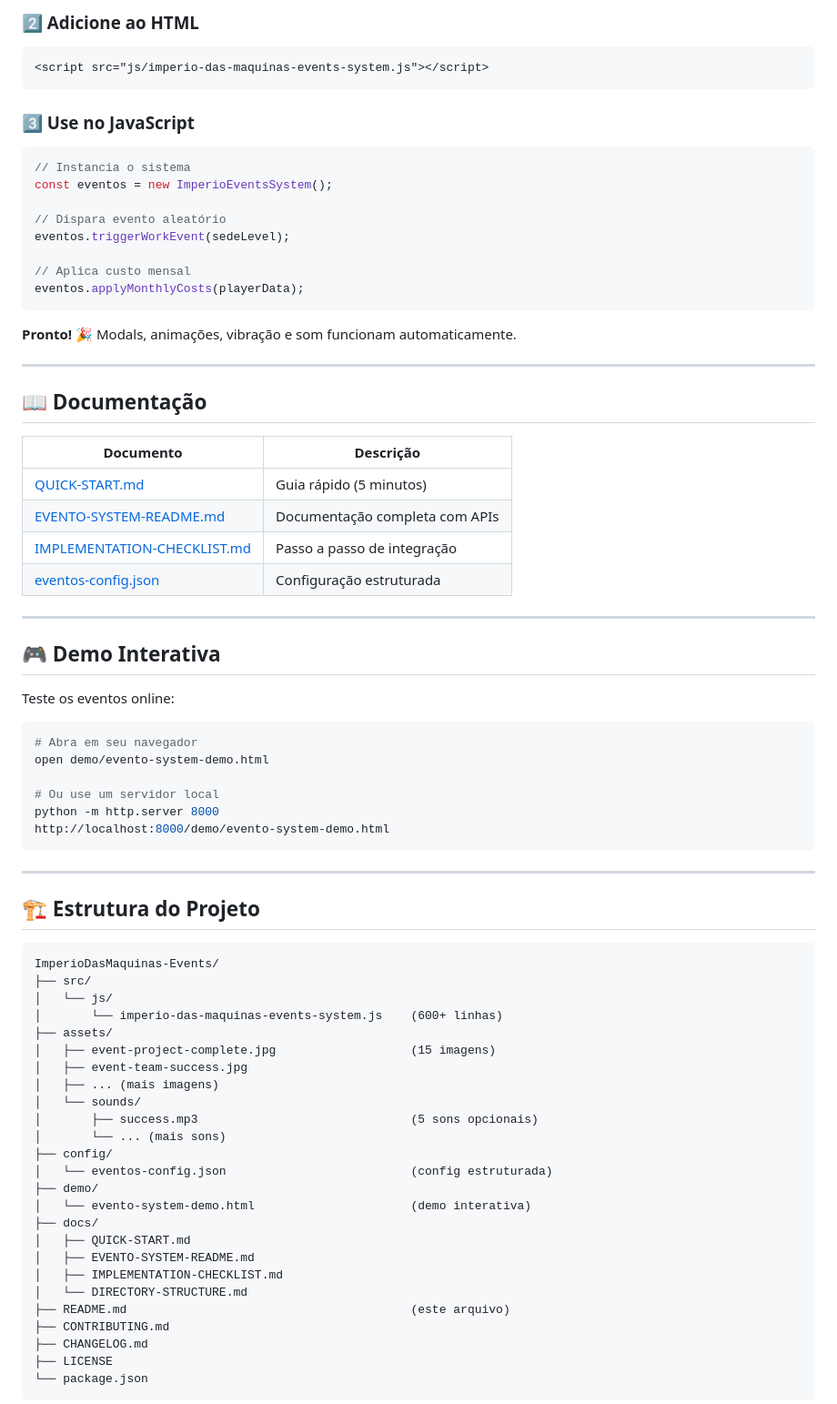
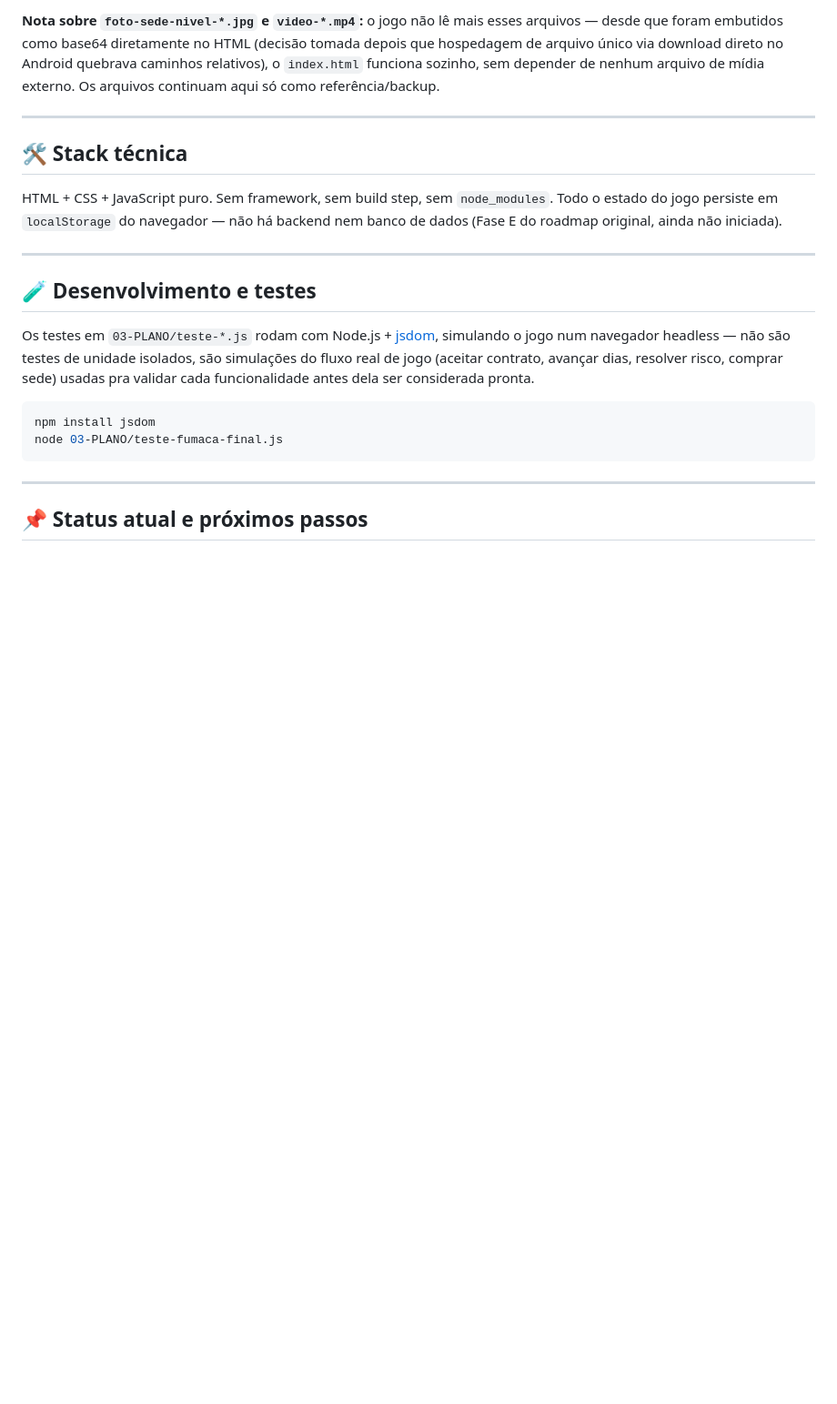
Before and after one commit to wanderpomares-sys/ImperioDasMaquinas, a Markdown page: README.md, the part around one of its changes. Shown at 91% size. Rendered like a GitHub page; blank space fills up the shorter version.

````diff
--- a/README.md
+++ b/README.md
@@ -68,81 +51,25 @@ cp assets/event-*.jpg seu-projeto/assets/
 ```
 
-### 2️⃣ Adicione ao HTML
-
-```html
-<script src="js/imperio-das-maquinas-events-system.js"></script>
-```
-
-### 3️⃣ Use no JavaScript
-
-```javascript
-// Instancia o sistema
-const eventos = new ImperioEventsSystem();
-
-// Dispara evento aleatório
-eventos.triggerWorkEvent(sedeLevel);
-
-// Aplica custo mensal
-eventos.applyMonthlyCosts(playerData);
-```
-
-**Pronto!** 🎉 Modals, animações, vibração e som funcionam automaticamente.
+**Nota sobre `foto-sede-nivel-*.jpg` e `video-*.mp4`:** o jogo não lê mais esses arquivos — desde que foram embutidos como base64 diretamente no HTML (decisão tomada depois que hospedagem de arquivo único via download direto no Android quebrava caminhos relativos), o `index.html` funciona sozinho, sem depender de nenhum arquivo de mídia externo. Os arquivos continuam aqui só como referência/backup.
 
 ---
 
-## 📖 Documentação
+## 🛠️ Stack técnica
 
-| Documento | Descrição |
-|-----------|-----------|
-| [QUICK-START.md](docs/QUICK-START.md) | Guia rápido (5 minutos) |
-| [EVENTO-SYSTEM-README.md](docs/EVENTO-SYSTEM-README.md) | Documentação completa com APIs |
-| [IMPLEMENTATION-CHECKLIST.md](docs/IMPLEMENTATION-CHECKLIST.md) | Passo a passo de integração |
-| [eventos-config.json](config/eventos-config.json) | Configuração estruturada |
+HTML + CSS + JavaScript puro. Sem framework, sem build step, sem `node_modules`. Todo o estado do jogo persiste em `localStorage` do navegador — não há backend nem banco de dados (Fase E do roadmap original, ainda não iniciada).
 
 ---
 
-## 🎮 Demo Interativa
+## 🧪 Desenvolvimento e testes
 
-Teste os eventos online:
+Os testes em `03-PLANO/teste-*.js` rodam com Node.js + [jsdom](https://github.com/jsdom/jsdom), simulando o jogo num navegador headless — não são testes de unidade isolados, são simulações do fluxo real de jogo (aceitar contrato, avançar dias, resolver risco, comprar sede) usadas pra validar cada funcionalidade antes dela ser considerada pronta.
 
 ```bash
-# Abra em seu navegador
-open demo/evento-system-demo.html
-
-# Ou use um servidor local
-python -m http.server 8000
-http://localhost:8000/demo/evento-system-demo.html
+npm install jsdom
+node 03-PLANO/teste-fumaca-final.js
 ```
 
 ---
 
-## 🏗️ Estrutura do Projeto
+## 📌 Status atual e próximos passos
 
-```
-ImperioDasMaquinas-Events/
-├── src/
-│   └── js/
-│       └── imperio-das-maquinas-events-system.js    (600+ linhas)
-├── assets/
-│   ├── event-project-complete.jpg                   (15 imagens)
-│   ├── event-team-success.jpg
-│   ├── ... (mais imagens)
-│   └── sounds/
-│       ├── success.mp3                              (5 sons opcionais)
-│       └── ... (mais sons)
-├── config/
-│   └── eventos-config.json                          (config estruturada)
-├── demo/
-│   └── evento-system-demo.html                      (demo interativa)
-├── docs/
-│   ├── QUICK-START.md
-│   ├── EVENTO-SYSTEM-README.md
-│   ├── IMPLEMENTATION-CHECKLIST.md
-│   └── DIRECTORY-STRUCTURE.md
-├── README.md                                        (este arquivo)
-├── CONTRIBUTING.md
-├── CHANGELOG.md
-├── LICENSE
-└── package.json
-```
-
````
Also changed, not shown: other parts of README.md (+34 -284 lines).
